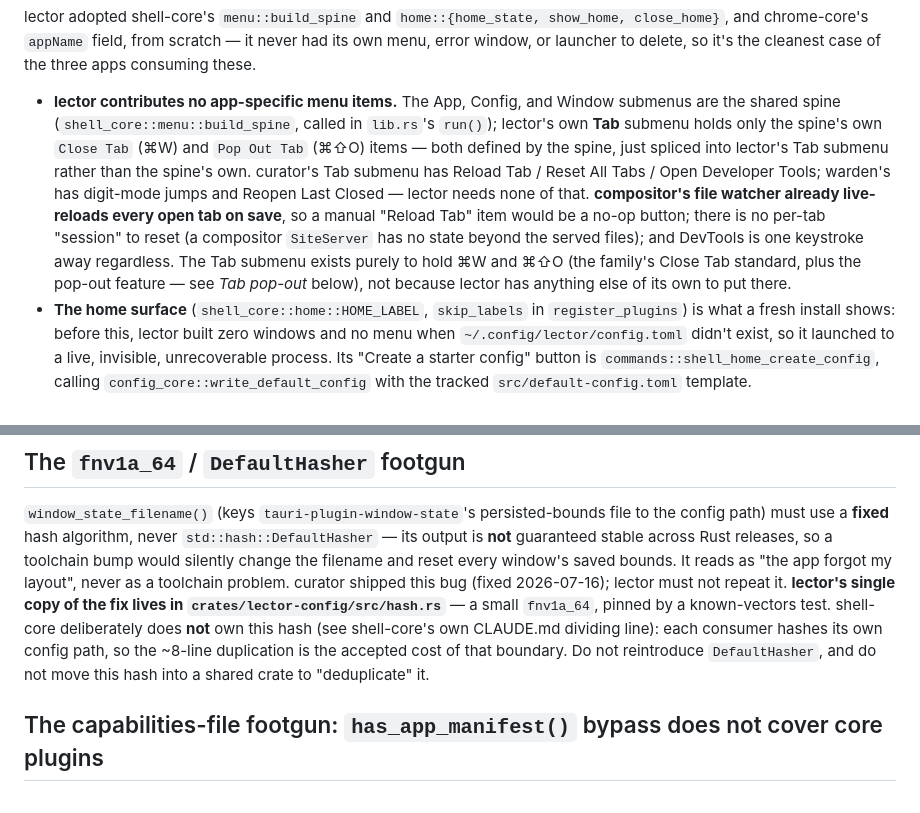
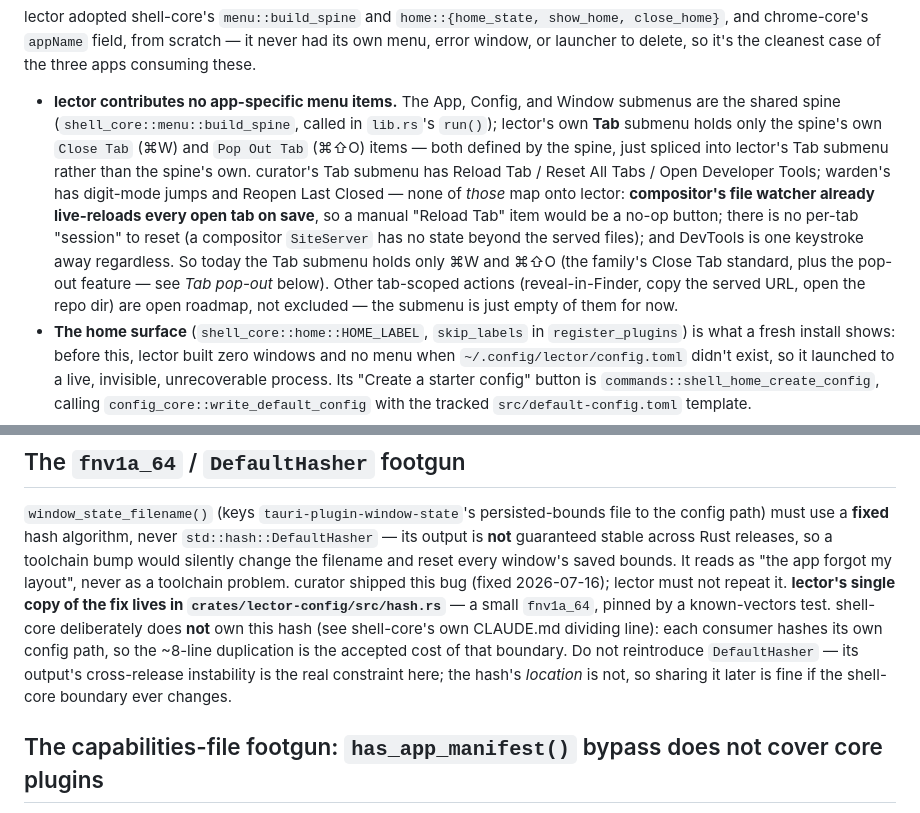
Before and after one commit to Lockyc/lector, a Markdown page: CLAUDE.md, 2 parts joined by grey strips. GitHub-like rendering.

Commit message:
docs: open the Tab submenu to future items; drop shared-crate hash prohibition
- 'lector needs none of that ... nothing else of its own to put there' →
  keep the specific reasons those curator/warden items don't apply, but frame
  other tab-scoped actions as open roadmap, not excluded.
- Hash footgun: keep the real DefaultHasher cross-release constraint; drop the
  'do not move this hash into a shared crate' prohibition (the location is a
  boundary choice, shareable later if the shell-core boundary changes).

```diff
--- a/CLAUDE.md
+++ b/CLAUDE.md
@@ -112,12 +112,13 @@ launcher to delete, so it's the cleanest case of the three apps consuming these.
   submenu holds only the spine's own `Close Tab` (⌘W) and `Pop Out Tab` (⌘⇧O) items — both defined
   by the spine, just spliced into lector's Tab submenu rather than the spine's own. curator's Tab
   submenu has Reload Tab / Reset All Tabs / Open Developer Tools; warden's has digit-mode jumps and
-  Reopen Last Closed — lector needs none of that. **compositor's file watcher already live-reloads
-  every open tab on save**, so a manual "Reload Tab" item would be a no-op button; there is no
-  per-tab "session" to reset (a compositor `SiteServer` has no state beyond the served files); and
-  DevTools is one keystroke away regardless. The Tab submenu exists purely to hold ⌘W and ⌘⇧O (the
-  family's Close Tab standard, plus the pop-out feature — see *Tab pop-out* below), not because
-  lector has anything else of its own to put there.
+  Reopen Last Closed — none of *those* map onto lector: **compositor's file watcher already
+  live-reloads every open tab on save**, so a manual "Reload Tab" item would be a no-op button;
+  there is no per-tab "session" to reset (a compositor `SiteServer` has no state beyond the served
+  files); and DevTools is one keystroke away regardless. So today the Tab submenu holds only ⌘W and
+  ⌘⇧O (the family's Close Tab standard, plus the pop-out feature — see *Tab pop-out* below). Other
+  tab-scoped actions (reveal-in-Finder, copy the served URL, open the repo dir) are open roadmap,
+  not excluded — the submenu is just empty of them for now.
 - **The home surface** (`shell_core::home::HOME_LABEL`, `skip_labels` in `register_plugins`) is
   what a fresh install shows: before this, lector built zero windows and no menu when
   `~/.config/lector/config.toml` didn't exist, so it launched to a live, invisible, unrecoverable
@@ -193,8 +194,9 @@ a toolchain problem. curator shipped this bug (fixed 2026-07-16); lector must no
 **lector's single copy of the fix lives in `crates/lector-config/src/hash.rs`** — a small
 `fnv1a_64`, pinned by a known-vectors test. shell-core deliberately does **not** own this hash
 (see shell-core's own CLAUDE.md dividing line): each consumer hashes its own config path, so the
-~8-line duplication is the accepted cost of that boundary. Do not reintroduce `DefaultHasher`,
-and do not move this hash into a shared crate to "deduplicate" it.
+~8-line duplication is the accepted cost of that boundary. Do not reintroduce `DefaultHasher` —
+its output's cross-release instability is the real constraint here; the hash's *location* is not,
+so sharing it later is fine if the shell-core boundary ever changes.
 
 ## The capabilities-file footgun: `has_app_manifest()` bypass does not cover core plugins
 
```
